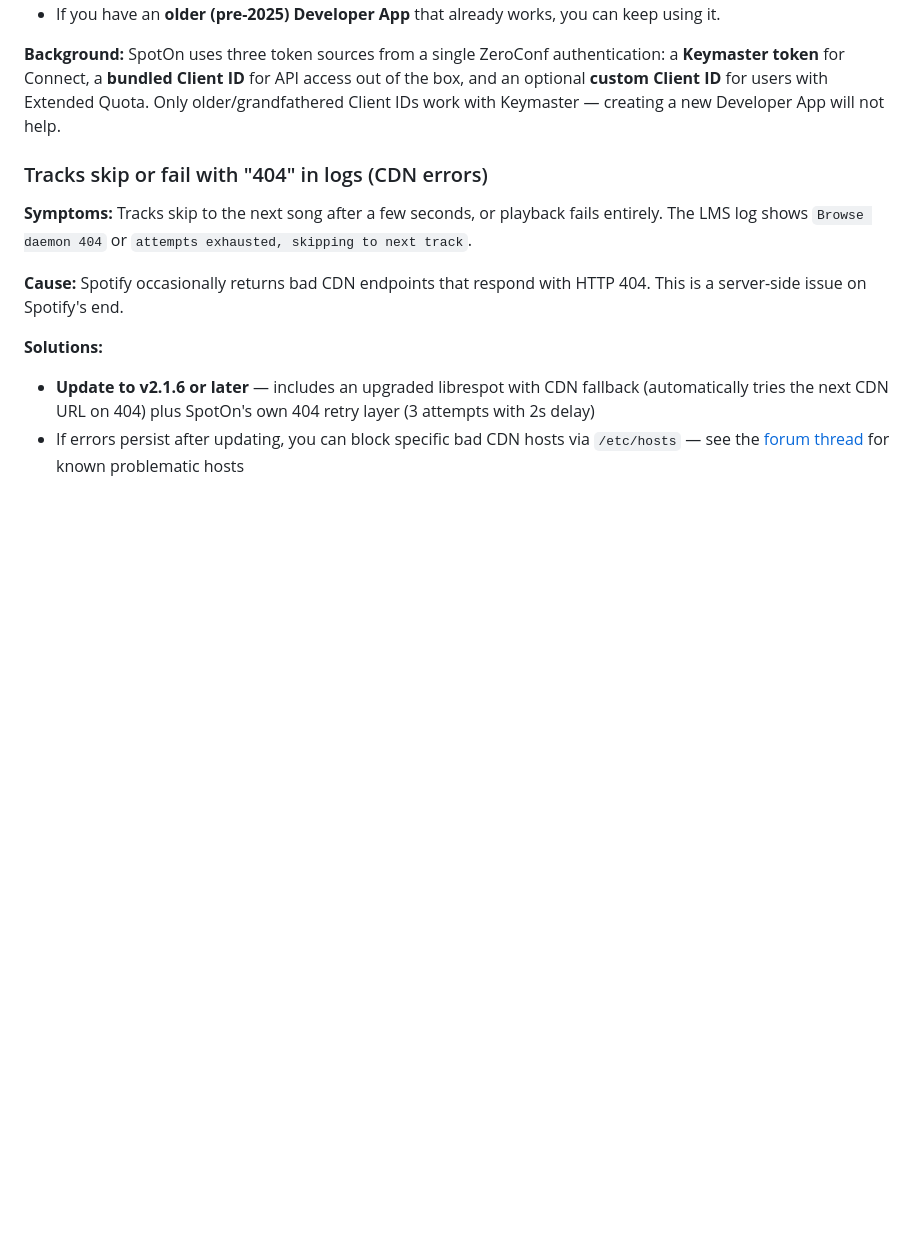
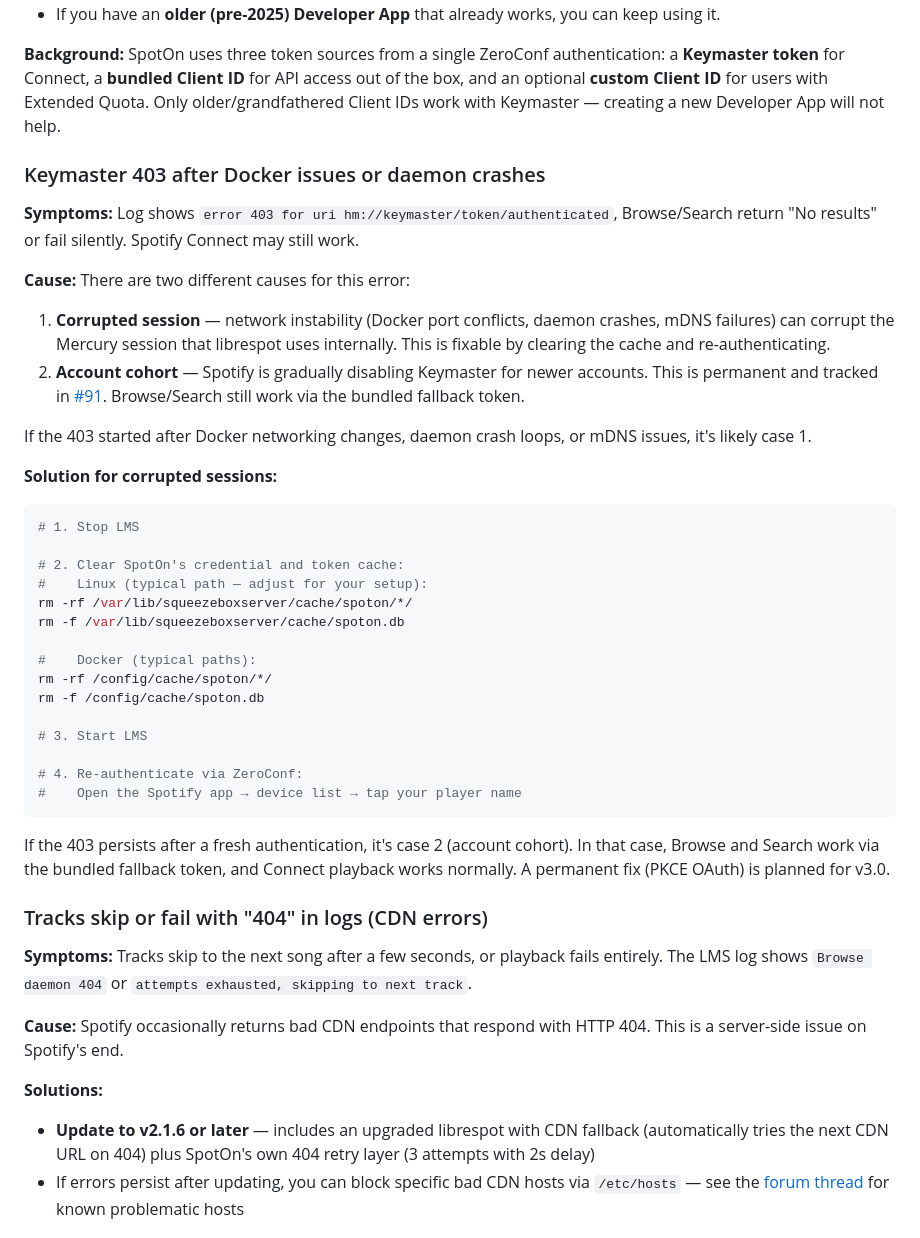
Before and after one commit to ElMikosch/spoton, a Markdown page: TROUBLESHOOTING.md, the part around the change. GitHub-like rendering; blank space fills up the shorter version.

Commit message:
docs: add Keymaster 403 session corruption troubleshooting
Distinguish between corrupted Mercury sessions (fixable by cache
clear + re-auth) and permanent account cohort blocks. Includes
step-by-step cache clearing instructions for Linux and Docker.

Refs: #103, #114

Co-Authored-By: Claude Opus 4.6 (1M context) <noreply@anthropic.com>

````diff
--- a/TROUBLESHOOTING.md
+++ b/TROUBLESHOOTING.md
@@ -65,6 +65,39 @@ If the issue persists, collect a diagnostic bundle and include your Docker setup
 - If you have an **older (pre-2025) Developer App** that already works, you can keep using it.
 
 **Background:** SpotOn uses three token sources from a single ZeroConf authentication: a **Keymaster token** for Connect, a **bundled Client ID** for API access out of the box, and an optional **custom Client ID** for users with Extended Quota. Only older/grandfathered Client IDs work with Keymaster — creating a new Developer App will not help.
+
+### Keymaster 403 after Docker issues or daemon crashes
+
+**Symptoms:** Log shows `error 403 for uri hm://keymaster/token/authenticated`, Browse/Search return "No results" or fail silently. Spotify Connect may still work.
+
+**Cause:** There are two different causes for this error:
+
+1. **Corrupted session** — network instability (Docker port conflicts, daemon crashes, mDNS failures) can corrupt the Mercury session that librespot uses internally. This is fixable by clearing the cache and re-authenticating.
+2. **Account cohort** — Spotify is gradually disabling Keymaster for newer accounts. This is permanent and tracked in [#91](https://github.com/stiefenm/spoton/issues/91). Browse/Search still work via the bundled fallback token.
+
+If the 403 started after Docker networking changes, daemon crash loops, or mDNS issues, it's likely case 1.
+
+**Solution for corrupted sessions:**
+
+```bash
+# 1. Stop LMS
+
+# 2. Clear SpotOn's credential and token cache:
+#    Linux (typical path — adjust for your setup):
+rm -rf /var/lib/squeezeboxserver/cache/spoton/*/
+rm -f /var/lib/squeezeboxserver/cache/spoton.db
+
+#    Docker (typical paths):
+rm -rf /config/cache/spoton/*/
+rm -f /config/cache/spoton.db
+
+# 3. Start LMS
+
+# 4. Re-authenticate via ZeroConf:
+#    Open the Spotify app → device list → tap your player name
+```
+
+If the 403 persists after a fresh authentication, it's case 2 (account cohort). In that case, Browse and Search work via the bundled fallback token, and Connect playback works normally. A permanent fix (PKCE OAuth) is planned for v3.0.
 
 ### Tracks skip or fail with "404" in logs (CDN errors)
 
````
